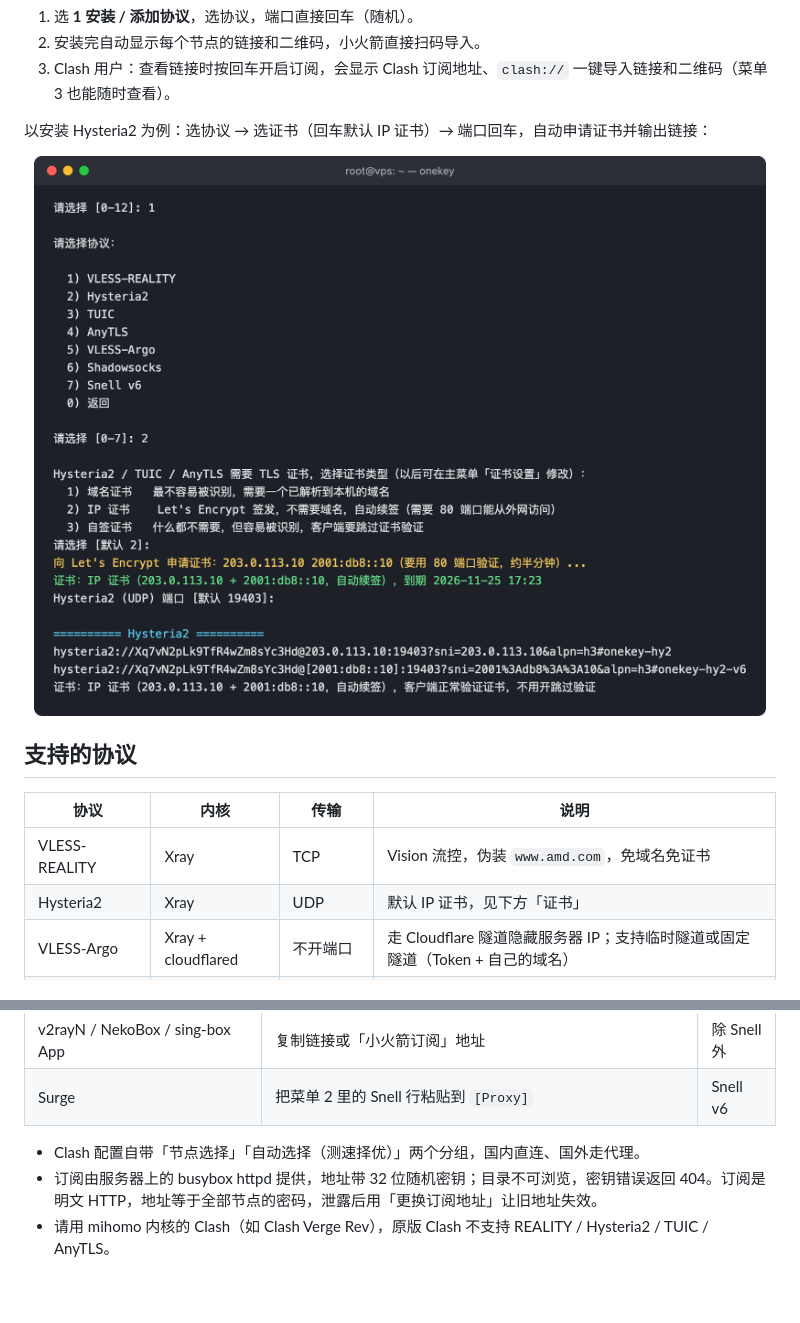
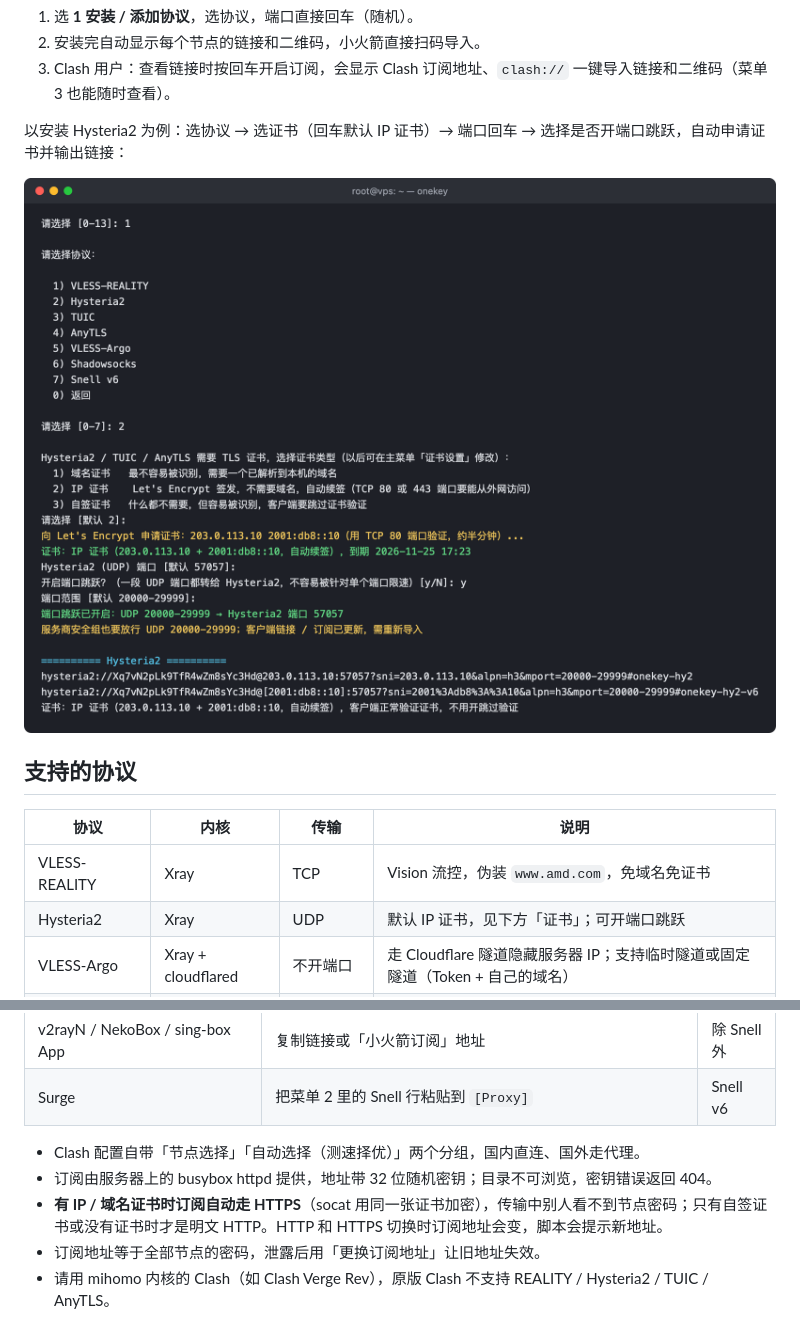
Before and after one commit to Aurivian11/onekey, a Markdown page: README.md, 2 parts joined by grey strips. GitHub-like rendering; pictures changed too: docs/install.png; blank space fills up the shorter version.

```diff
--- a/README.md
+++ b/README.md
@@ -27,7 +29,7 @@ bash <(curl -Ls https://raw.githubusercontent.com/Aurivian11/onekey/main/install
 2. 安装完自动显示每个节点的链接和二维码，小火箭直接扫码导入。
 3. Clash 用户：查看链接时按回车开启订阅，会显示 Clash 订阅地址、`clash://` 一键导入链接和二维码（菜单 3 也能随时查看）。
 
-以安装 Hysteria2 为例：选协议 → 选证书（回车默认 IP 证书）→ 端口回车，自动申请证书并输出链接：
+以安装 Hysteria2 为例：选协议 → 选证书（回车默认 IP 证书）→ 端口回车 → 选择是否开端口跳跃，自动申请证书并输出链接：
 
 <p align="center"><img src="docs/install.png" width="760" alt="安装 Hysteria2 并申请 IP 证书"></p>
 
@@ -36,7 +38,7 @@ bash <(curl -Ls https://raw.githubusercontent.com/Aurivian11/onekey/main/install
 | 协议 | 内核 | 传输 | 说明 |
 |---|---|---|---|
 | VLESS-REALITY | Xray | TCP | Vision 流控，伪装 `www.amd.com`，免域名免证书 |
-| Hysteria2 | Xray | UDP | 默认 IP 证书，见下方「证书」 |
+| Hysteria2 | Xray | UDP | 默认 IP 证书，见下方「证书」；可开端口跳跃 |
 | VLESS-Argo | Xray + cloudflared | 不开端口 | 走 Cloudflare 隧道隐藏服务器 IP；支持临时隧道或固定隧道（Token + 自己的域名） |
 | Shadowsocks | Xray | TCP+UDP | aes-256-gcm / chacha20-ietf-poly1305 / 2022-blake3，适合当中转落地 |
 | TUIC v5 | sing-box | UDP | Xray 不支持；BBR 拥塞控制；默认 IP 证书 |
@@ -55,7 +57,9 @@ bash <(curl -Ls https://raw.githubusercontent.com/Aurivian11/onekey/main/install
 | Surge | 把菜单 2 里的 Snell 行粘贴到 `[Proxy]` | Snell v6 |
 
 - Clash 配置自带「节点选择」「自动选择（测速择优）」两个分组，国内直连、国外走代理。
-- 订阅由服务器上的 busybox httpd 提供，地址带 32 位随机密钥；目录不可浏览，密钥错误返回 404。订阅是明文 HTTP，地址等于全部节点的密码，泄露后用「更换订阅地址」让旧地址失效。
+- 订阅由服务器上的 busybox httpd 提供，地址带 32 位随机密钥；目录不可浏览，密钥错误返回 404。
+- **有 IP / 域名证书时订阅自动走 HTTPS**（socat 用同一张证书加密），传输中别人看不到节点密码；只有自签证书或没有证书时才是明文 HTTP。HTTP 和 HTTPS 切换时订阅地址会变，脚本会提示新地址。
+- 订阅地址等于全部节点的密码，泄露后用「更换订阅地址」让旧地址失效。
 - 请用 mihomo 内核的 Clash（如 Clash Verge Rev），原版 Clash 不支持 REALITY / Hysteria2 / TUIC / AnyTLS。
 
 > **REALITY 兼容性（2026-11 实测）**：Xray 从 v26.7.11 起，REALITY 服务端与 sing-box 内核、mihomo（Clash Meta）内核的客户端不兼容，Xray 内核客户端（如 v2rayN）可正常连接；其它协议不受影响。
```
Also changed, not shown: other parts of README.md (+40 -8 lines), docs/cert.png, docs/menu.png, 2 other files.
